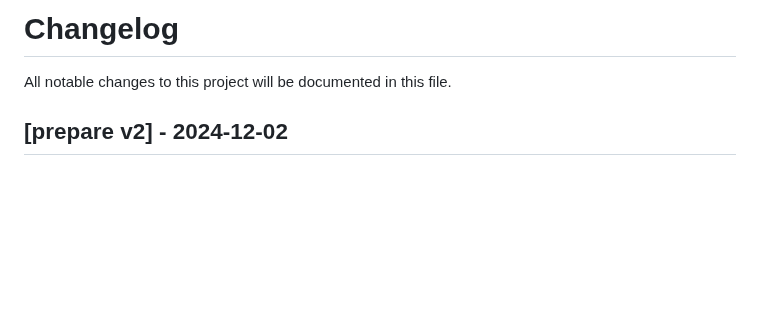
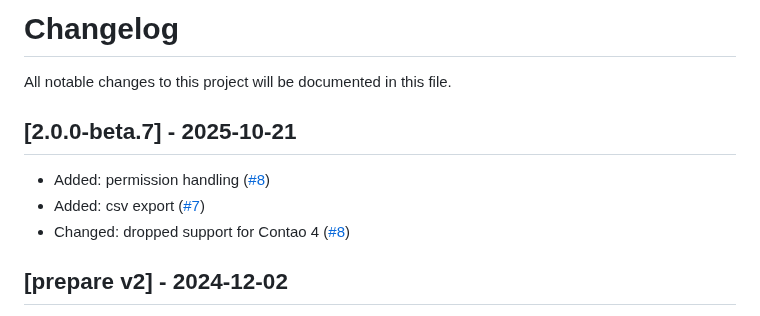
Before and after one commit to heimrichhannot/contao-submissions, a Markdown page: CHANGELOG.md, the part around the change. Drawn GitHub-style; blank space fills up the shorter version.

Commit message:
prepared beta 7

```diff
--- a/CHANGELOG.md
+++ b/CHANGELOG.md
@@ -1,6 +1,13 @@
 # Changelog
 
 All notable changes to this project will be documented in this file.
+
+
+
+## [2.0.0-beta.7] - 2025-10-21
+- Added: permission handling ([#8](https://github.com/heimrichhannot/contao-submissions/pull/8))
+- Added: csv export ([#7](https://github.com/heimrichhannot/contao-submissions/pull/7))
+- Changed: dropped support for Contao 4 ([#8](https://github.com/heimrichhannot/contao-submissions/pull/8))
 
 ## [prepare v2] - 2024-12-02
 - Added: Support for Contao 5
```
Also changed, not shown: README.md (+10 -1 lines), docs/img/export_operation.png (added).
